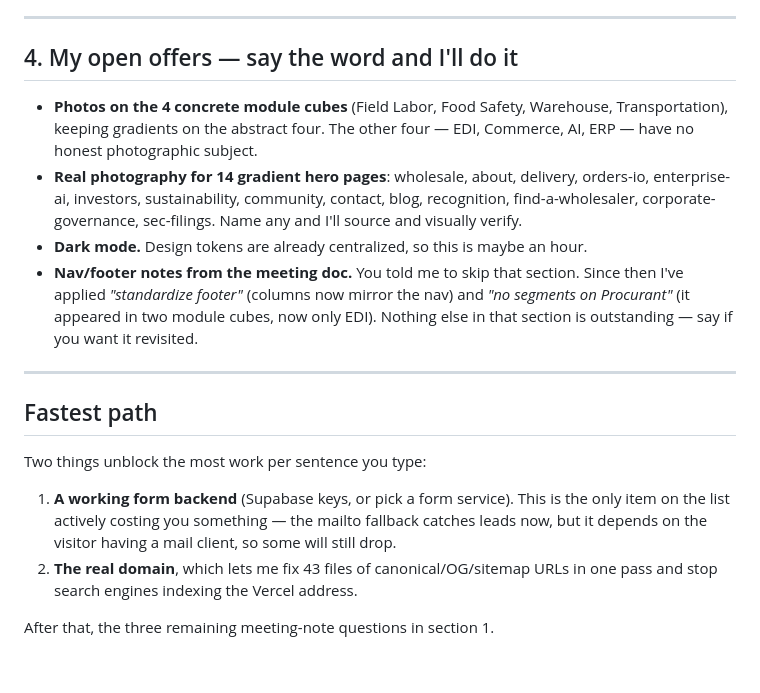
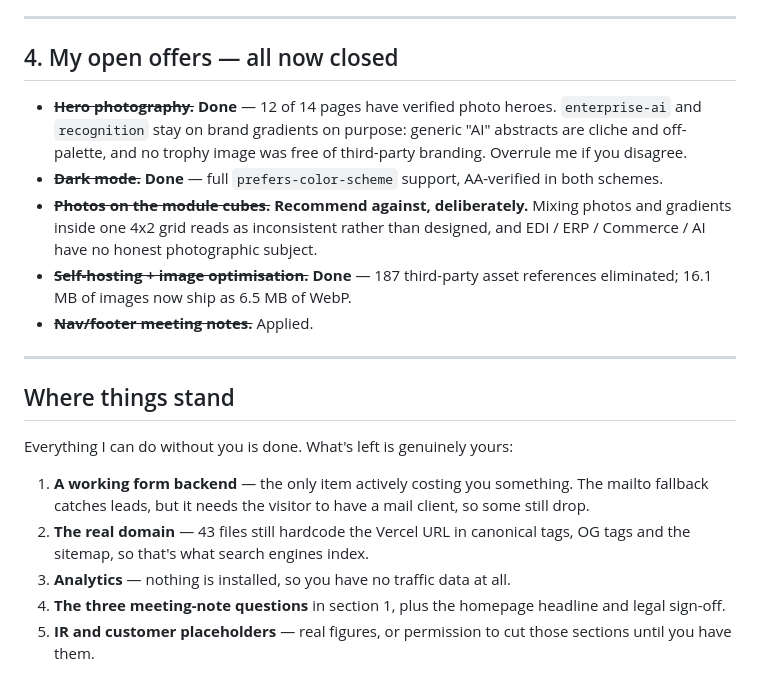
Before and after one commit to AidenHiggins90/grubmarket-redesign, a Markdown page: TODO-FOR-AIDEN.md, the part around one of its changes. Drawn GitHub-style.

Commit message:
Update checklist: close out section 4
Co-Authored-By: Claude Opus 5 <noreply@anthropic.com>

```diff
--- a/TODO-FOR-AIDEN.md
+++ b/TODO-FOR-AIDEN.md
@@ -82,32 +82,34 @@ three I left alone rather than guess wrong.
 
 ---
 
-## 4. My open offers — say the word and I'll do it
+## 4. My open offers — all now closed
 
-- **Photos on the 4 concrete module cubes** (Field Labor, Food Safety, Warehouse,
-  Transportation), keeping gradients on the abstract four. The other four — EDI,
-  Commerce, AI, ERP — have no honest photographic subject.
-- **Real photography for 14 gradient hero pages**: wholesale, about, delivery,
-  orders-io, enterprise-ai, investors, sustainability, community, contact, blog,
-  recognition, find-a-wholesaler, corporate-governance, sec-filings. Name any and
-  I'll source and visually verify.
-- **Dark mode.** Design tokens are already centralized, so this is maybe an hour.
-- **Nav/footer notes from the meeting doc.** You told me to skip that section.
-  Since then I've applied *"standardize footer"* (columns now mirror the nav) and
-  *"no segments on Procurant"* (it appeared in two module cubes, now only EDI).
-  Nothing else in that section is outstanding — say if you want it revisited.
+- ~~**Hero photography.**~~ **Done** — 12 of 14 pages have verified photo heroes.
+  `enterprise-ai` and `recognition` stay on brand gradients on purpose: generic
+  "AI" abstracts are cliche and off-palette, and no trophy image was free of
+  third-party branding. Overrule me if you disagree.
+- ~~**Dark mode.**~~ **Done** — full `prefers-color-scheme` support, AA-verified
+  in both schemes.
+- ~~**Photos on the module cubes.**~~ **Recommend against, deliberately.** Mixing
+  photos and gradients inside one 4x2 grid reads as inconsistent rather than
+  designed, and EDI / ERP / Commerce / AI have no honest photographic subject.
+- ~~**Self-hosting + image optimisation.**~~ **Done** — 187 third-party asset
+  references eliminated; 16.1 MB of images now ship as 6.5 MB of WebP.
+- ~~**Nav/footer meeting notes.**~~ Applied.
 
 ---
 
-## Fastest path
+## Where things stand
 
-Two things unblock the most work per sentence you type:
+Everything I can do without you is done. What's left is genuinely yours:
 
-1. **A working form backend** (Supabase keys, or pick a form service). This is
-   the only item on the list actively costing you something — the mailto
-   fallback catches leads now, but it depends on the visitor having a mail
-   client, so some will still drop.
-2. **The real domain**, which lets me fix 43 files of canonical/OG/sitemap URLs
-   in one pass and stop search engines indexing the Vercel address.
-
-After that, the three remaining meeting-note questions in section 1.
+1. **A working form backend** — the only item actively costing you something.
+   The mailto fallback catches leads, but it needs the visitor to have a mail
+   client, so some still drop.
+2. **The real domain** — 43 files still hardcode the Vercel URL in canonical
+   tags, OG tags and the sitemap, so that's what search engines index.
+3. **Analytics** — nothing is installed, so you have no traffic data at all.
+4. **The three meeting-note questions** in section 1, plus the homepage headline
+   and legal sign-off.
+5. **IR and customer placeholders** — real figures, or permission to cut those
+   sections until you have them.
```
Also changed, not shown: other parts of TODO-FOR-AIDEN.md (+1 -1 lines).
